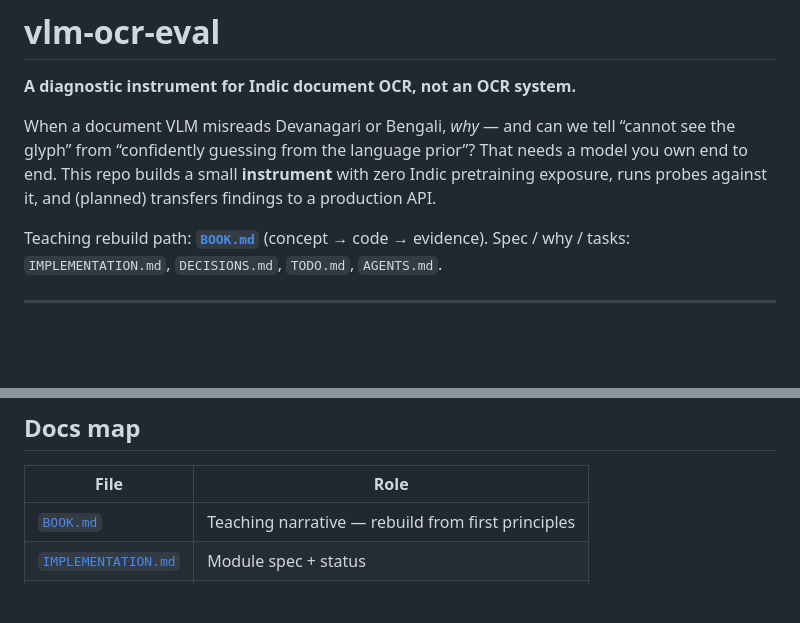
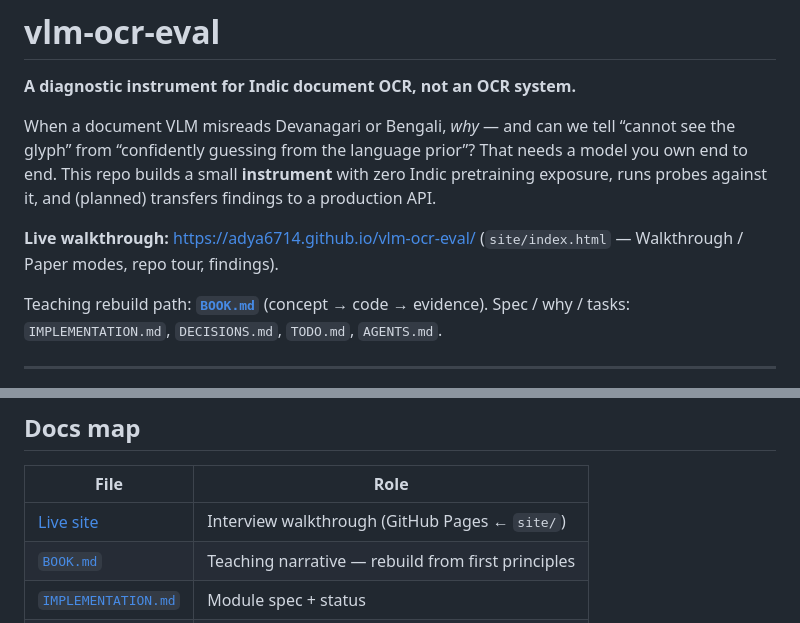
Before and after one commit to Adya6714/vlm-ocr-eval, a Markdown page: README.md, 2 parts joined by grey strips. Rendered like a GitHub page; blank space fills up the shorter version.

Commit message:
Add live GitHub Pages walkthrough link to README.

```diff
--- a/README.md
+++ b/README.md
@@ -7,6 +7,9 @@ When a document VLM misreads Devanagari or Bengali, *why* — and can we tell
 That needs a model you own end to end. This repo builds a small **instrument**
 with zero Indic pretraining exposure, runs probes against it, and (planned)
 transfers findings to a production API.
+
+**Live walkthrough:** [https://adya6714.github.io/vlm-ocr-eval/](https://adya6714.github.io/vlm-ocr-eval/)
+(`site/index.html` — Walkthrough / Paper modes, repo tour, findings).
 
 Teaching rebuild path: **[`BOOK.md`](./BOOK.md)** (concept → code → evidence).
 Spec / why / tasks: `IMPLEMENTATION.md`, `DECISIONS.md`, `TODO.md`, `AGENTS.md`.
@@ -75,6 +78,7 @@ pytest -q
 
 | File | Role |
 |---|---|
+| [Live site](https://adya6714.github.io/vlm-ocr-eval/) | Interview walkthrough (GitHub Pages ← `site/`) |
 | [`BOOK.md`](./BOOK.md) | Teaching narrative — rebuild from first principles |
 | [`IMPLEMENTATION.md`](./IMPLEMENTATION.md) | Module spec + status |
 | [`DECISIONS.md`](./DECISIONS.md) | Numbered design choices |
```
